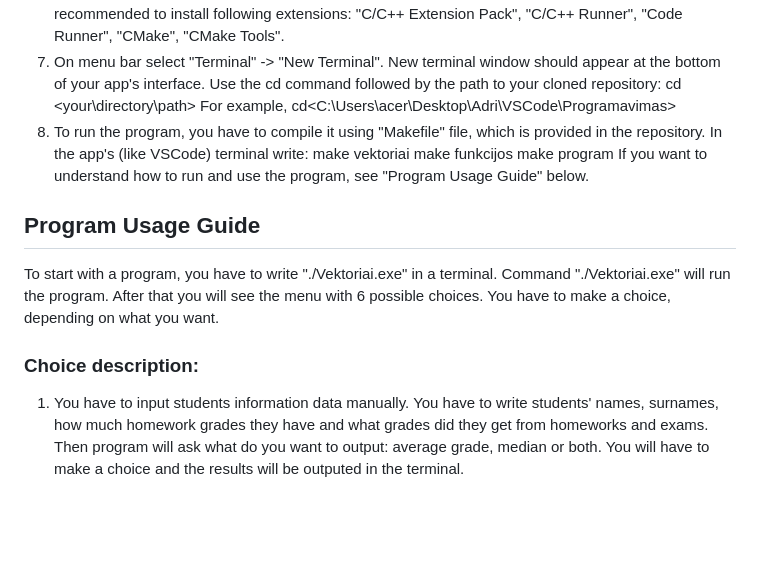
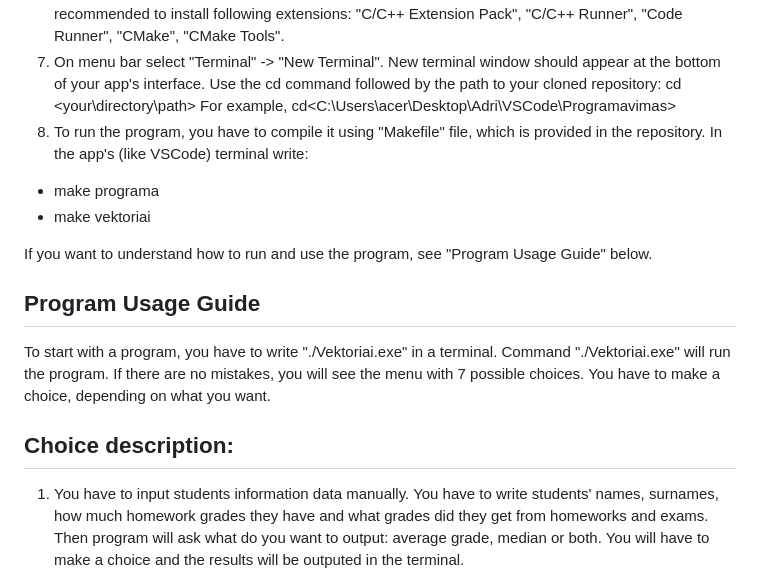
Before and after one commit to aran1ja/TreciaUzduotis, a Markdown page: README.md, the part around one of its changes. Rendered like a GitHub page; blank space fills up the shorter version.

```diff
--- a/README.md
+++ b/README.md
@@ -53,15 +48,16 @@ Red wave shows that there is a mistake, which means that Zmogus object creation
 Use the cd command followed by the path to your cloned repository: cd <your\directory\path>
 For example, cd<C:\Users\acer\Desktop\Adri\VSCode\Programavimas>
 8. To run the program, you have to compile it using "Makefile" file, which is provided in the repository. In the app's (like VSCode) terminal write:
-make vektoriai
-make funkcijos
-make program
+* make programa
+* make vektoriai
+
 If you want to understand how to run and use the program, see "Program Usage Guide" below.
 
 ## Program Usage Guide
 To start with a program, you have to write "./Vektoriai.exe" in a terminal.
-Command "./Vektoriai.exe" will run the program. After that you will see the menu with 6 possible choices. You have to make a choice, depending on what you want.
-### Choice description:
+Command "./Vektoriai.exe" will run the program. If there are no mistakes, you will see the menu with 7 possible choices. You have to make a choice, depending on what you want.
+
+## Choice description:
 1. You have to input students information data manually. You have to write students' names, surnames, how much homework grades they have and what grades did they get from homeworks and exams. Then program will ask what do you want to output: average grade, median or both. You will have to make a choice and the results will be outputed in the terminal.
 2. You have to input students information data manually. Although, uou have to write only students' names and surnames. Program will generate homework and exam grades. Then program will ask what do you want to output: average grade, median or both. You will have to make a choice and the results will be outputed in the terminal.
 3. In this case, program will generate the amount of students, their names, surnames and grades. You only have to choose what do you want to output: average grade, median or both. When you make a choice, the results are outputed in the terminal.
```
Also changed, not shown: other parts of README.md (+17 -21 lines).
